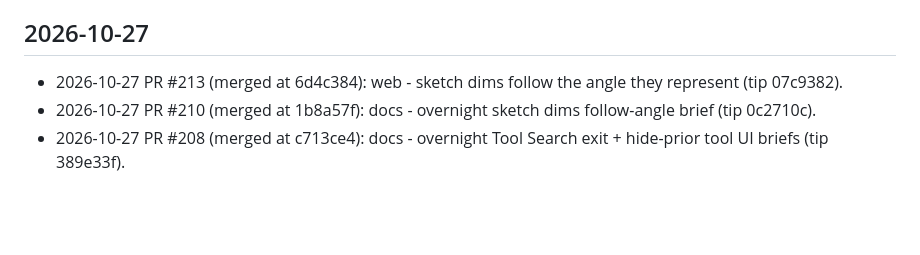
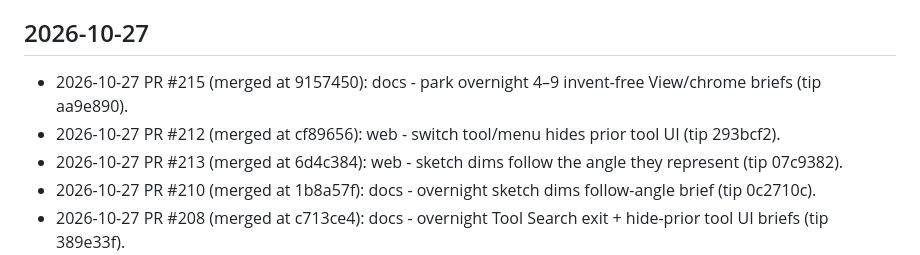
Before and after one commit to cyborgpencil/cad-mvp, a Markdown page: UPDATES.md, the part around the change. GitHub-like rendering; blank space fills up the shorter version.

Commit message:
UPDATES: log PR #215 overnight 4-9 + PR #212 hide-prior
RK-only. #215 @ 9157450 tip aa9e890; #212 @ cf89656 tip 293bcf2.

```diff
--- a/UPDATES.md
+++ b/UPDATES.md
@@ -4,6 +4,8 @@
 Newest entries at the top.
 
 ## 2026-10-27
+- 2026-10-27 PR #215 (merged at 9157450): docs - park overnight 4–9 invent-free View/chrome briefs (tip aa9e890).
+- 2026-10-27 PR #212 (merged at cf89656): web - switch tool/menu hides prior tool UI (tip 293bcf2).
 - 2026-10-27 PR #213 (merged at 6d4c384): web - sketch dims follow the angle they represent (tip 07c9382).
 - 2026-10-27 PR #210 (merged at 1b8a57f): docs - overnight sketch dims follow-angle brief (tip 0c2710c).
 - 2026-10-27 PR #208 (merged at c713ce4): docs - overnight Tool Search exit + hide-prior tool UI briefs (tip 389e33f).
```
